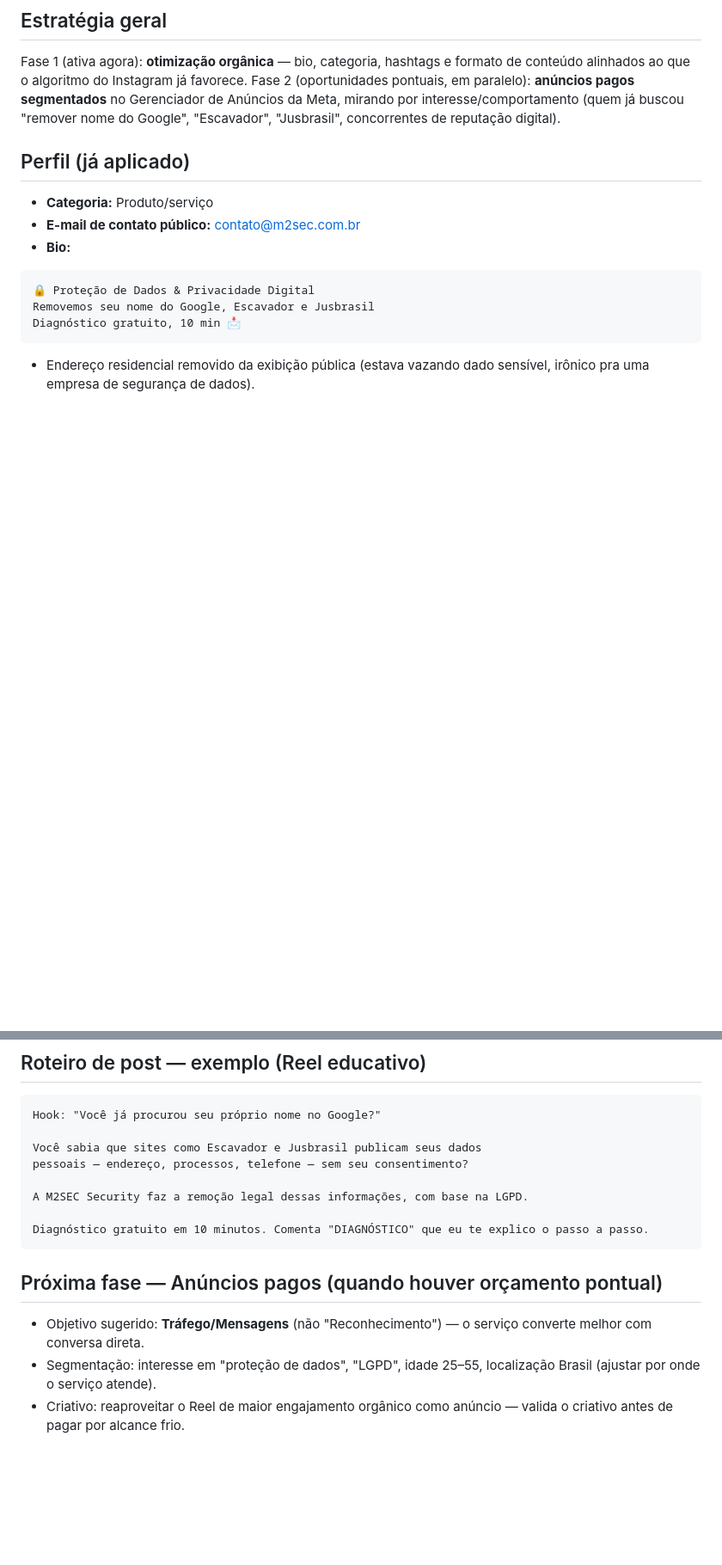
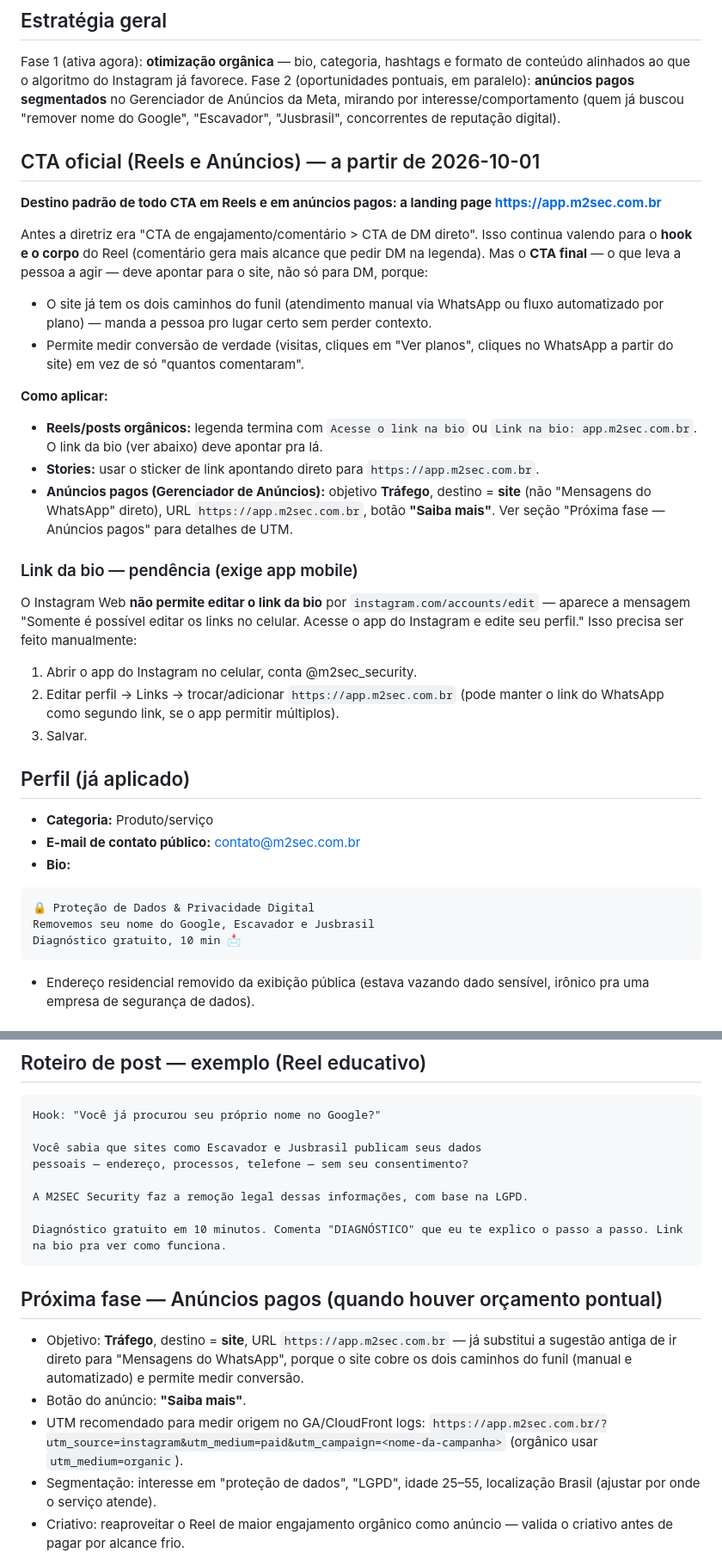
Before and after one commit to marleciooliveira/Venda_Emprestimos, a Markdown page: m2sec_security/instagram_campanha.md, 2 parts joined by grey strips. Shown at 86% size. GitHub-like rendering; blank space fills up the shorter version.

Commit message:
Documenta CTA oficial do Instagram: Reels e anuncios apontam para app.m2sec.com.br
Define destino padrao de CTA (site, nao so DM), parametros UTM para medir
origem paga vs organica, e passo a passo para atualizar o link da bio
(exige app mobile - Instagram Web bloqueia edicao de link).

Co-Authored-By: Claude Sonnet 5 <noreply@anthropic.com>

````diff
--- a/m2sec_security/instagram_campanha.md
+++ b/m2sec_security/instagram_campanha.md
@@ -3,6 +3,24 @@
 ## Estratégia geral
 Fase 1 (ativa agora): **otimização orgânica** — bio, categoria, hashtags e formato de conteúdo alinhados ao que o algoritmo do Instagram já favorece.
 Fase 2 (oportunidades pontuais, em paralelo): **anúncios pagos segmentados** no Gerenciador de Anúncios da Meta, mirando por interesse/comportamento (quem já buscou "remover nome do Google", "Escavador", "Jusbrasil", concorrentes de reputação digital).
+
+## CTA oficial (Reels e Anúncios) — a partir de 2026-10-01
+**Destino padrão de todo CTA em Reels e em anúncios pagos: a landing page https://app.m2sec.com.br**
+
+Antes a diretriz era "CTA de engajamento/comentário > CTA de DM direto". Isso continua valendo para o **hook e o corpo** do Reel (comentário gera mais alcance que pedir DM na legenda). Mas o **CTA final** — o que leva a pessoa a agir — deve apontar para o site, não só para DM, porque:
+- O site já tem os dois caminhos do funil (atendimento manual via WhatsApp ou fluxo automatizado por plano) — manda a pessoa pro lugar certo sem perder contexto.
+- Permite medir conversão de verdade (visitas, cliques em "Ver planos", cliques no WhatsApp a partir do site) em vez de só "quantos comentaram".
+
+**Como aplicar:**
+- **Reels/posts orgânicos:** legenda termina com `Acesse o link na bio` ou `Link na bio: app.m2sec.com.br`. O link da bio (ver abaixo) deve apontar pra lá.
+- **Stories:** usar o sticker de link apontando direto para `https://app.m2sec.com.br`.
+- **Anúncios pagos (Gerenciador de Anúncios):** objetivo **Tráfego**, destino = **site** (não "Mensagens do WhatsApp" direto), URL `https://app.m2sec.com.br`, botão **"Saiba mais"**. Ver seção "Próxima fase — Anúncios pagos" para detalhes de UTM.
+
+### Link da bio — pendência (exige app mobile)
+O Instagram Web **não permite editar o link da bio** por `instagram.com/accounts/edit` — aparece a mensagem "Somente é possível editar os links no celular. Acesse o app do Instagram e edite seu perfil." Isso precisa ser feito manualmente:
+1. Abrir o app do Instagram no celular, conta @m2sec_security.
+2. Editar perfil → Links → trocar/adicionar `https://app.m2sec.com.br` (pode manter o link do WhatsApp como segundo link, se o app permitir múltiplos).
+3. Salvar.
 
 ## Perfil (já aplicado)
 - **Categoria:** Produto/serviço
@@ -63,10 +81,12 @@ pessoais — endereço, processos, telefone — sem seu consentimento?
 
 A M2SEC Security faz a remoção legal dessas informações, com base na LGPD.
 
-Diagnóstico gratuito em 10 minutos. Comenta "DIAGNÓSTICO" que eu te explico o passo a passo.
+Diagnóstico gratuito em 10 minutos. Comenta "DIAGNÓSTICO" que eu te explico o passo a passo. Link na bio pra ver como funciona.
 ```
 
 ## Próxima fase — Anúncios pagos (quando houver orçamento pontual)
-- Objetivo sugerido: **Tráfego/Mensagens** (não "Reconhecimento") — o serviço converte melhor com conversa direta.
+- Objetivo: **Tráfego**, destino = **site**, URL `https://app.m2sec.com.br` — já substitui a sugestão antiga de ir direto para "Mensagens do WhatsApp", porque o site cobre os dois caminhos do funil (manual e automatizado) e permite medir conversão.
+- Botão do anúncio: **"Saiba mais"**.
+- UTM recomendado para medir origem no GA/CloudFront logs: `https://app.m2sec.com.br/?utm_source=instagram&utm_medium=paid&utm_campaign=<nome-da-campanha>` (orgânico usar `utm_medium=organic`).
 - Segmentação: interesse em "proteção de dados", "LGPD", idade 25–55, localização Brasil (ajustar por onde o serviço atende).
 - Criativo: reaproveitar o Reel de maior engajamento orgânico como anúncio — valida o criativo antes de pagar por alcance frio.
````
Also changed, not shown: other parts of m2sec_security/instagram_campanha.md (+1 -1 lines).
